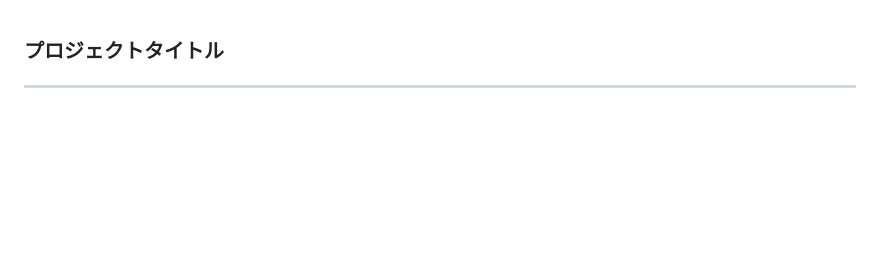
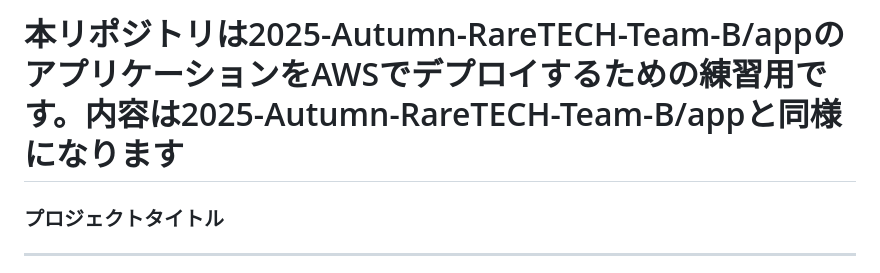
Before and after one commit to seibow/trial-deploy, a Markdown page: README.md, the part around the change. Rendered like a GitHub page; blank space fills up the shorter version.

```diff
--- a/README.md
+++ b/README.md
@@ -1,3 +1,5 @@
+# 本リポジトリは2025-Autumn-RareTECH-Team-B/appのアプリケーションをAWSでデプロイするための練習用です。内容は2025-Autumn-RareTECH-Team-B/appと同様になります
+
 ### プロジェクトタイトル
 ***
 # Habi(ハビ)　「人生設計をするアプリです」
```
